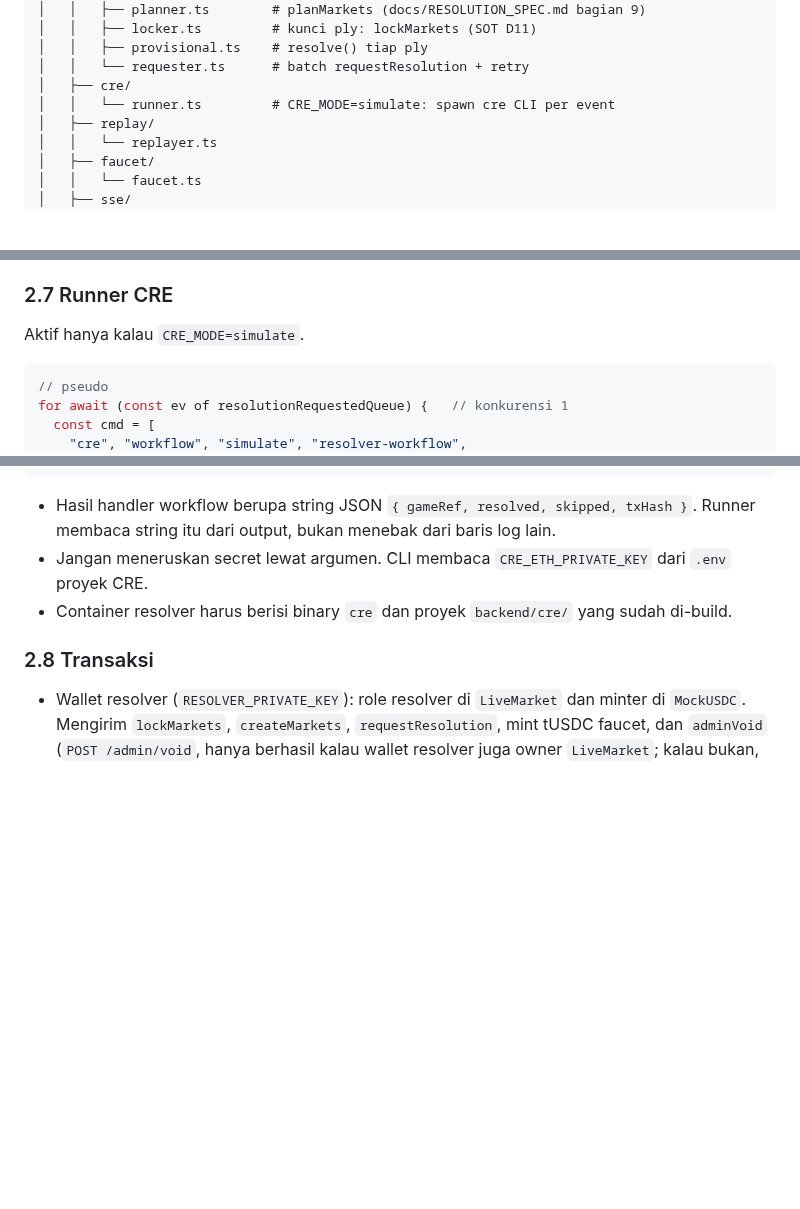
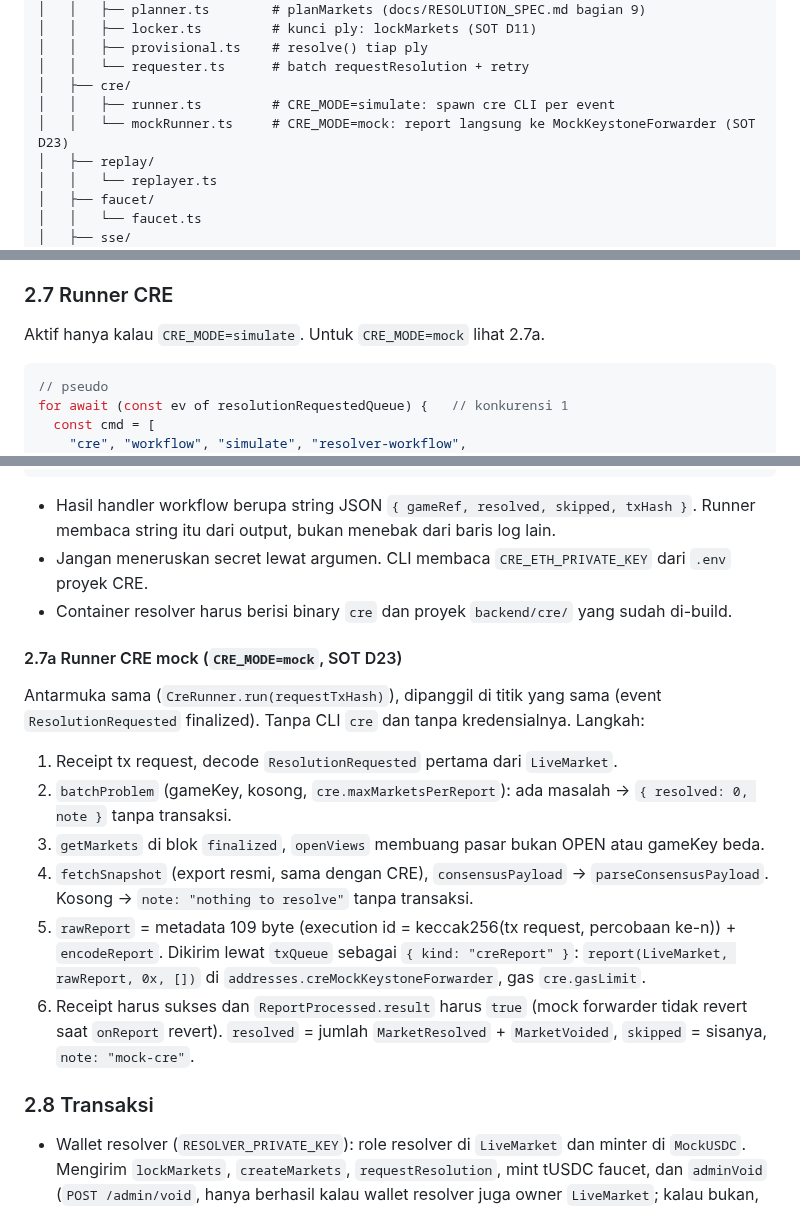
Before and after one commit to danustaif/movemarket-source, a Markdown page: docs/RESOLVER_SERVICE.md, 3 parts joined by grey strips. Rendered like a GitHub page; blank space fills up the shorter version.

Commit message:
docs: CRE_MODE=mock di ARCHITECTURE 8, CRE_WORKFLOW 9, RESOLVER_SERVICE 2.7a dan prioritas txQueue
Co-Authored-By: Claude Opus 5.5 (1M context) <noreply@anthropic.com>

````diff
--- a/docs/RESOLVER_SERVICE.md
+++ b/docs/RESOLVER_SERVICE.md
@@ -35,7 +35,8 @@ backend/resolver/
 │   │   ├── provisional.ts    # resolve() tiap ply
 │   │   └── requester.ts      # batch requestResolution + retry
 │   ├── cre/
-│   │   └── runner.ts         # CRE_MODE=simulate: spawn cre CLI per event
+│   │   ├── runner.ts         # CRE_MODE=simulate: spawn cre CLI per event
+│   │   └── mockRunner.ts     # CRE_MODE=mock: report langsung ke MockKeystoneForwarder (SOT D23)
 │   ├── replay/
 │   │   └── replayer.ts
 │   ├── faucet/
@@ -159,7 +160,7 @@ Di Monad, log dipublikasikan saat blok masih **Proposed** dan bisa saja tidak me
 
 ### 2.7 Runner CRE
 
-Aktif hanya kalau `CRE_MODE=simulate`.
+Aktif hanya kalau `CRE_MODE=simulate`. Untuk `CRE_MODE=mock` lihat 2.7a.
 
 ```ts
 // pseudo
@@ -180,6 +181,17 @@ for await (const ev of resolutionRequestedQueue) {   // konkurensi 1
 - Jangan meneruskan secret lewat argumen. CLI membaca `CRE_ETH_PRIVATE_KEY` dari `.env` proyek CRE.
 - Container resolver harus berisi binary `cre` dan proyek `backend/cre/` yang sudah di-build.
 
+#### 2.7a Runner CRE mock (`CRE_MODE=mock`, SOT D23)
+
+Antarmuka sama (`CreRunner.run(requestTxHash)`), dipanggil di titik yang sama (event `ResolutionRequested` finalized). Tanpa CLI `cre` dan tanpa kredensialnya. Langkah:
+
+1. Receipt tx request, decode `ResolutionRequested` pertama dari `LiveMarket`.
+2. `batchProblem` (gameKey, kosong, `cre.maxMarketsPerReport`): ada masalah -> `{ resolved: 0, note }` tanpa transaksi.
+3. `getMarkets` di blok `finalized`, `openViews` membuang pasar bukan OPEN atau gameKey beda.
+4. `fetchSnapshot` (export resmi, sama dengan CRE), `consensusPayload` -> `parseConsensusPayload`. Kosong -> `note: "nothing to resolve"` tanpa transaksi.
+5. `rawReport` = metadata 109 byte (execution id = keccak256(tx request, percobaan ke-n)) + `encodeReport`. Dikirim lewat `txQueue` sebagai `{ kind: "creReport" }`: `report(LiveMarket, rawReport, 0x, [])` di `addresses.creMockKeystoneForwarder`, gas `cre.gasLimit`.
+6. Receipt harus sukses dan `ReportProcessed.result` harus `true` (mock forwarder tidak revert saat `onReport` revert). `resolved` = jumlah `MarketResolved` + `MarketVoided`, `skipped` = sisanya, `note: "mock-cre"`.
+
 ### 2.8 Transaksi
 
 - Wallet resolver (`RESOLVER_PRIVATE_KEY`): role resolver di `LiveMarket` dan minter di `MockUSDC`. Mengirim `lockMarkets`, `createMarkets`, `requestResolution`, mint tUSDC faucet, dan `adminVoid` (`POST /admin/void`, hanya berhasil kalau wallet resolver juga owner `LiveMarket`; kalau bukan, kontrak revert).
````
Also changed, not shown: other parts of docs/RESOLVER_SERVICE.md (+1 -1 lines), docs/ARCHITECTURE.md (+2 -1 lines), docs/CRE_WORKFLOW.md (+5 -0 lines).
